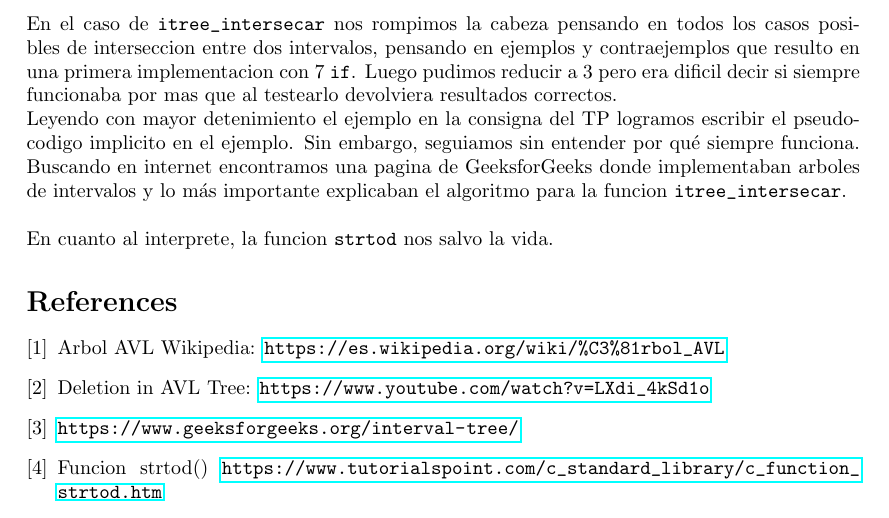
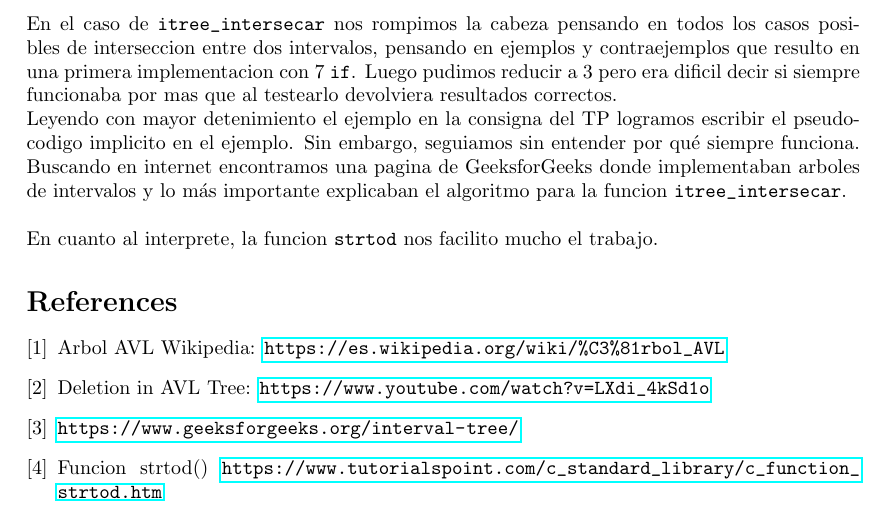
Before and after one commit to TomasCastroR/TP2_EDyA1, a LaTeX document (informe/InformeTP2.tex): part of page 3 of 3, cut so that both start at the same text. Compiled offline with pdfLaTeX.

Commit message:
tp terminado

```diff
--- a/informe/InformeTP2.tex
+++ b/informe/InformeTP2.tex
@@ -61,7 +61,7 @@
 	En el caso de \verb|itree_eliminar| el problema surgio cuando el nodo a eliminar tenia dos hijos. Segun nuestro criterio, no queriamos crear un nuevo intervalo con los mismos datos del intervalo que reemplaza al nodo a eliminar. Pero esto traia problemas como, por ejemplo, era muy engorroso tener que actualizar el hijo izquierdo del padre del nodo sucesor, ademas que con esta solucion no verificaba si al eliminar el nodo sucesor el arbol quedaba balanceado o no. Terminamos copiando el intervalo sucesor y llamando recursivamente a \verb|itree_eliminar| sobre el arbol derecho.\\\\
 	En el caso de \verb|itree_intersecar| nos rompimos la cabeza pensando en todos los casos posibles de interseccion entre dos intervalos, pensando en ejemplos y contraejemplos que resulto en una primera implementacion con 7 \verb|if|. Luego pudimos reducir a 3 pero era dificil decir si siempre funcionaba por mas que al testearlo devolviera resultados correctos.\\
 	Leyendo con mayor detenimiento el ejemplo en la consigna del TP logramos escribir el pseudo-codigo implicito en el ejemplo. Sin embargo, seguiamos sin entender por qué siempre funciona. Buscando en internet encontramos una pagina de GeeksforGeeks donde implementaban arboles de intervalos y lo más importante explicaban el algoritmo para la funcion \verb|itree_intersecar|.\\\\
-	En cuanto al interprete, la funcion \verb|strtod| nos salvo la vida.
+	En cuanto al interprete, la funcion \verb|strtod| nos facilito mucho el trabajo.
 	\begin{thebibliography}{4}
 		\bibitem {}
 			Arbol AVL Wikipedia:
```
Also changed, not shown: informe/InformeTP2.pdf (added), 2 other files.
